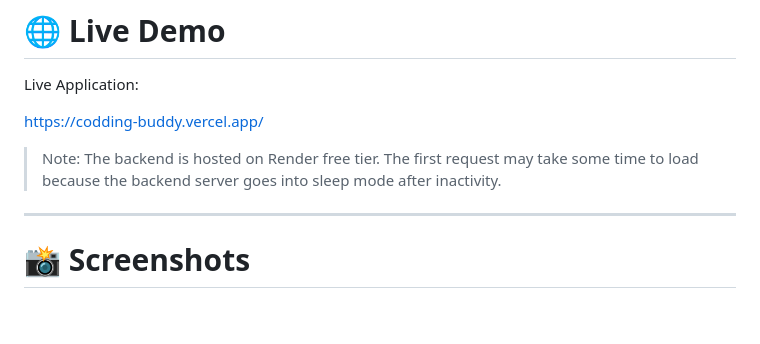
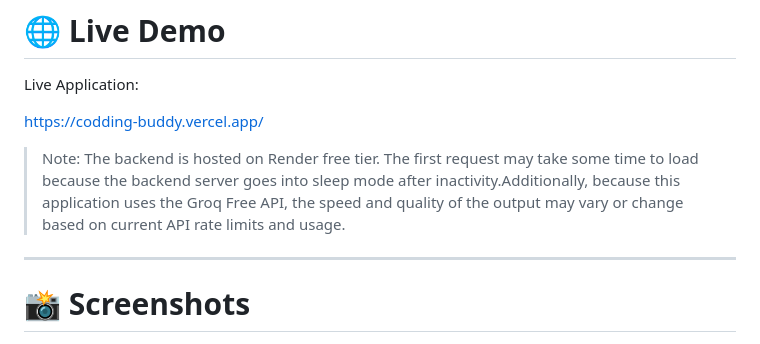
Before and after one commit to AbhaySinghThakur271/codding-buddy, a Markdown page: README.md, the part around the change. Drawn GitHub-style; blank space fills up the shorter version.

Commit message:
Update README with Groq API usage note
Added note about Groq Free API speed and quality variations.

```diff
--- a/README.md
+++ b/README.md
@@ -251,7 +251,7 @@ Live Application:
 
 [https://codding-buddy.vercel.app/](https://codding-buddy.vercel.app/)
 
-> Note: The backend is hosted on Render free tier. The first request may take some time to load because the backend server goes into sleep mode after inactivity.
+> Note: The backend is hosted on Render free tier. The first request may take some time to load because the backend server goes into sleep mode after inactivity.Additionally, because this application uses the Groq Free API, the speed and quality of the output may vary or change based on current API rate limits and usage.
 
 ---
 
```
